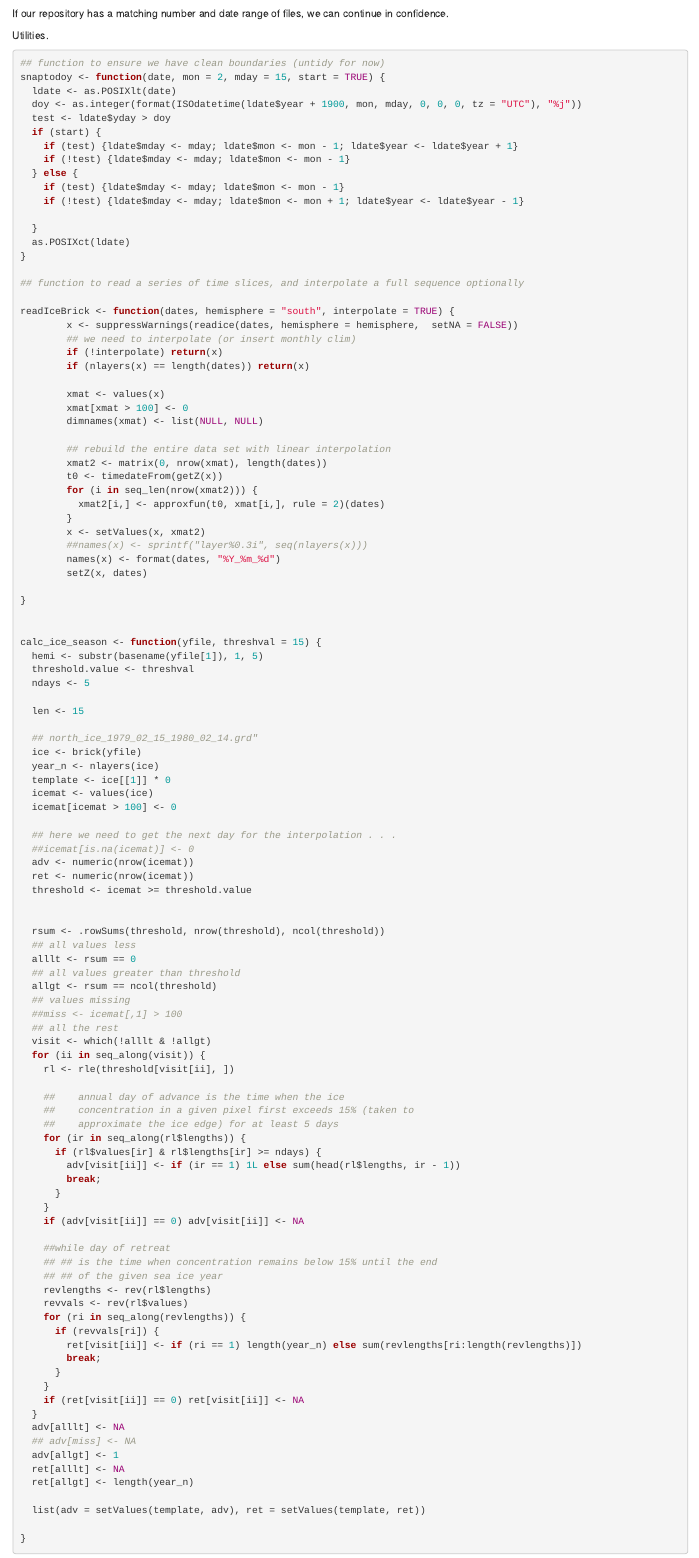
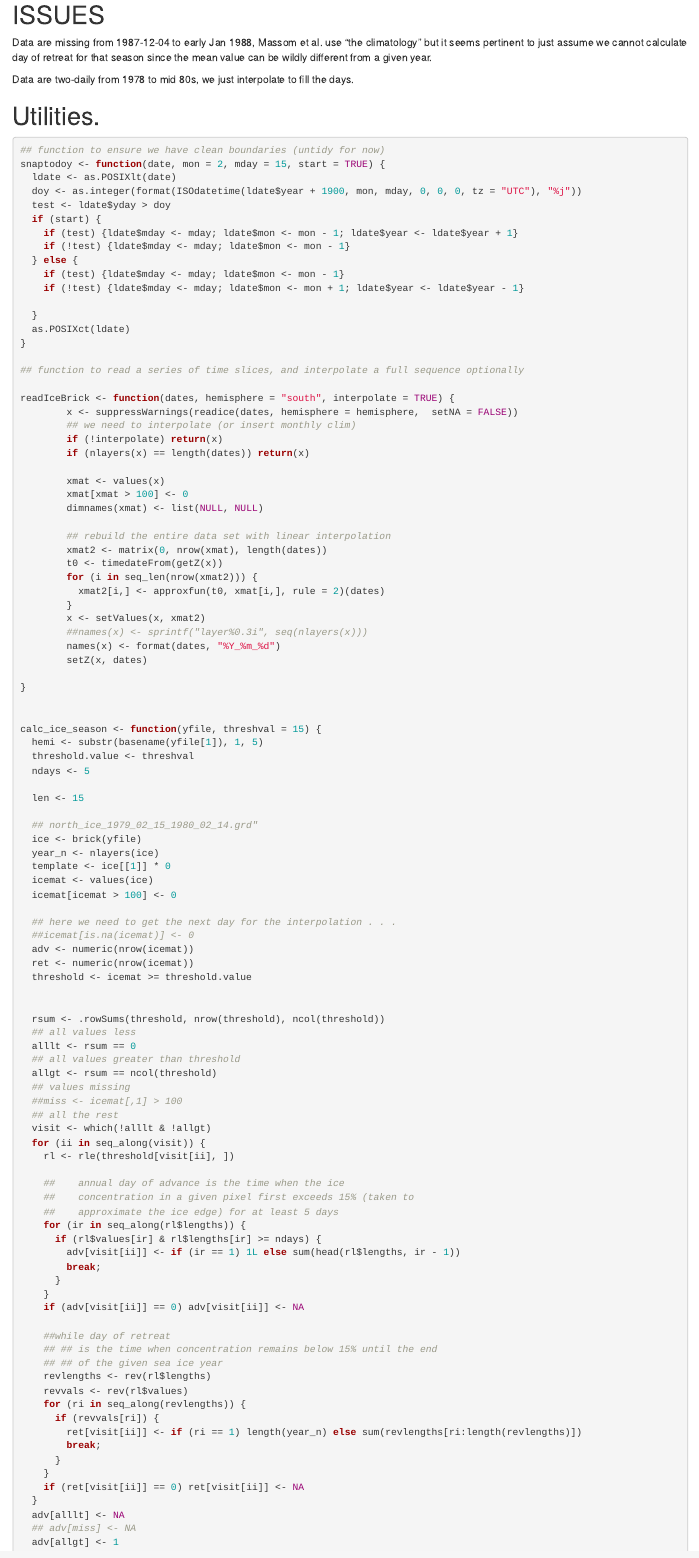
Before and after one commit to AustralianAntarcticDivision/aceecostats, an R Markdown document (inst/working/workflow/seaiceson_southern_2016.Rmd): the page in a window 1100 px wide, from 800 px down before the commit and from 820 px down after it. Rendered offline with R 4.5, knitr and Pandoc, with nearby package versions; some code elsewhere in the file could not run offline.

Commit message:
Update seaiceson_southern_2016.Rmd

````diff
--- a/inst/working/workflow/seaiceson_southern_2016.Rmd
+++ b/inst/working/workflow/seaiceson_southern_2016.Rmd
@@ -24,10 +24,12 @@ sfiles <- icefiles(hemisphere = "south")
 sfiles %>% summarize(count = n(), datemin = min(date), datemax = max(date))
 ```
 
-If our repository has a matching number and date range of files, we can continue in confidence.
+# ISSUES
+Data are missing from 1987-12-04 to early Jan 1988, Massom et al. use "the climatology" but it seems pertinent to just assume we cannot calculate day of retreat for that season since the mean value can be wildly different from a given year.
 
+Data are two-daily from 1978 to mid 80s, we just interpolate to fill the days.
 
-Utilities.
+# Utilities.
 
 ```{r}
 ## function to ensure we have clean boundaries (untidy for now)
````
